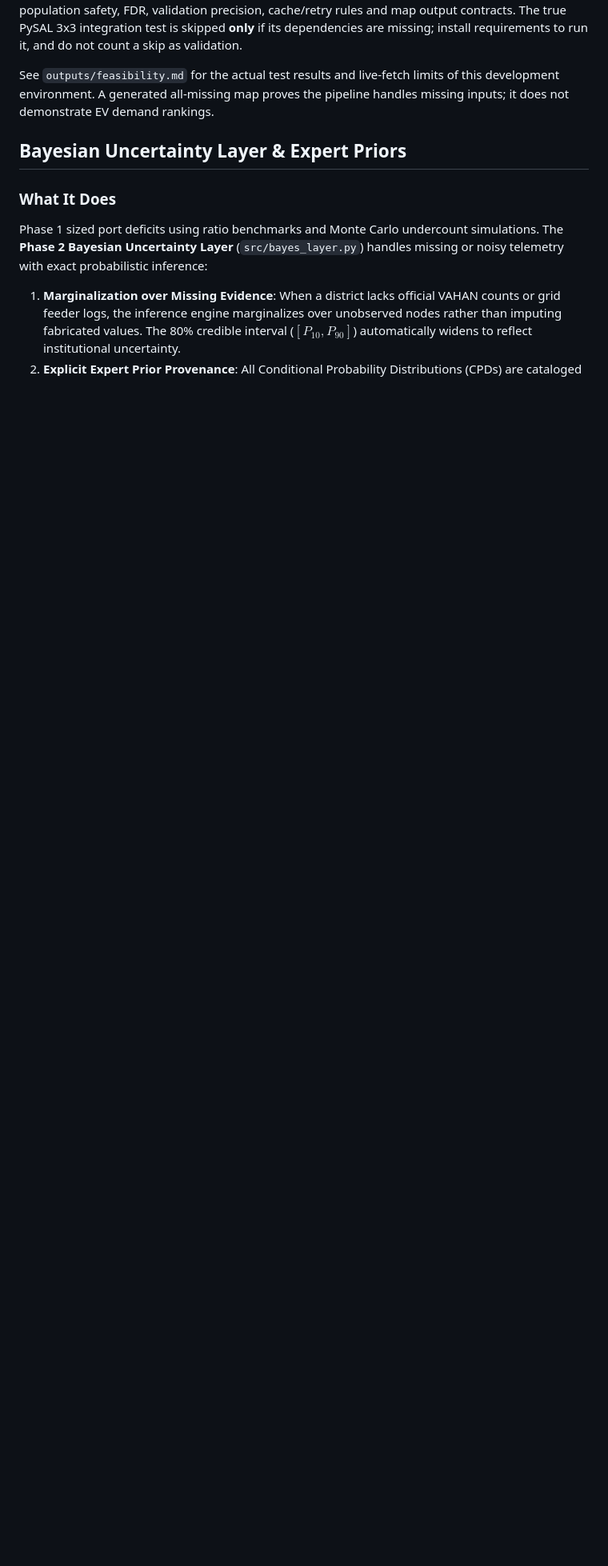
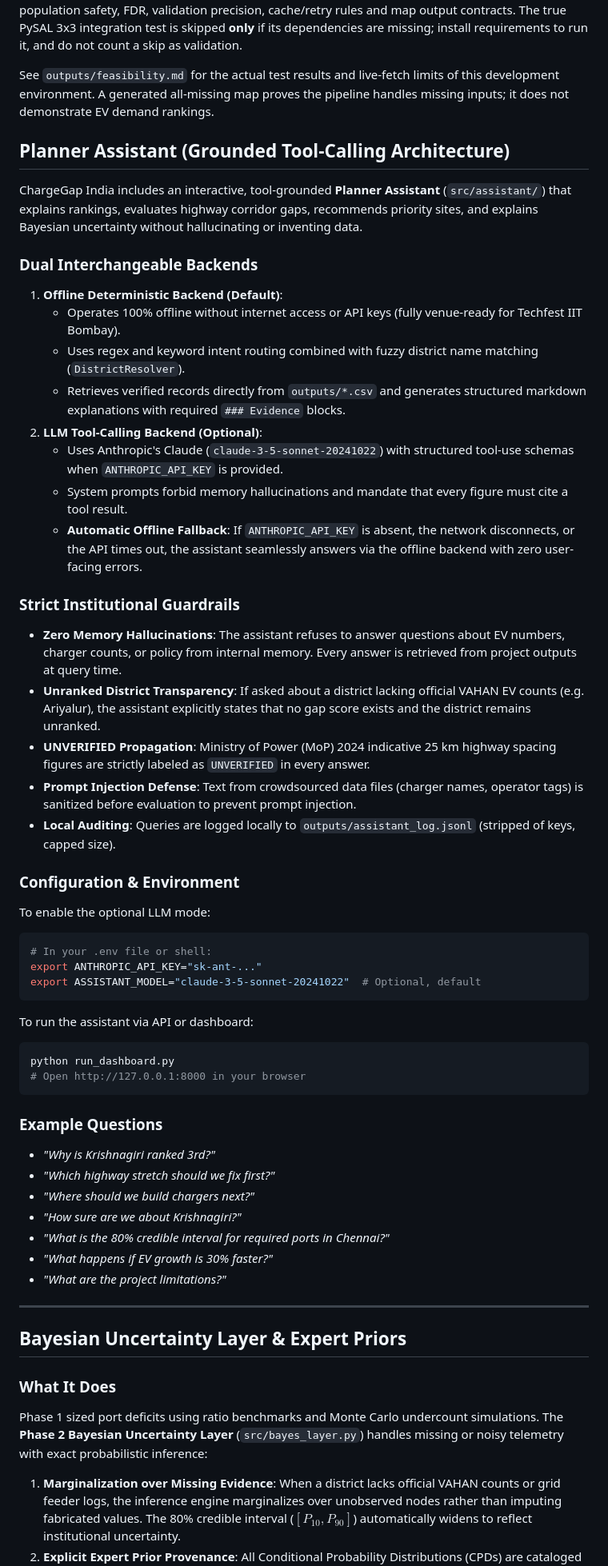
Before and after one commit to s2kumar2007/EV-Charge, a Markdown page: README.md, the part around the change. Shown at 80% size. Rendered like a GitHub page; blank space fills up the shorter version.

Commit message:
docs(assistant): document Planner Assistant architecture and configuration
Document grounded tool-calling design, offline deterministic vs LLM backend modes, automatic offline fallback, strict guardrails against memory hallucinations, prompt-injection defense, environment variables (ANTHROPIC_API_KEY, ASSISTANT_MODEL), and example planner queries in README.md.
Verified document integrity and git commit gate.

````diff
--- a/README.md
+++ b/README.md
@@ -382,6 +382,51 @@ See `outputs/feasibility.md` for the actual test results and live-fetch limits
 of this development environment. A generated all-missing map proves the
 pipeline handles missing inputs; it does not demonstrate EV demand rankings.
 
+## Planner Assistant (Grounded Tool-Calling Architecture)
+
+ChargeGap India includes an interactive, tool-grounded **Planner Assistant** (`src/assistant/`) that explains rankings, evaluates highway corridor gaps, recommends priority sites, and explains Bayesian uncertainty without hallucinating or inventing data.
+
+### Dual Interchangeable Backends
+1. **Offline Deterministic Backend (Default)**:
+   - Operates 100% offline without internet access or API keys (fully venue-ready for Techfest IIT Bombay).
+   - Uses regex and keyword intent routing combined with fuzzy district name matching (`DistrictResolver`).
+   - Retrieves verified records directly from `outputs/*.csv` and generates structured markdown explanations with required `### Evidence` blocks.
+2. **LLM Tool-Calling Backend (Optional)**:
+   - Uses Anthropic's Claude (`claude-3-5-sonnet-20241022`) with structured tool-use schemas when `ANTHROPIC_API_KEY` is provided.
+   - System prompts forbid memory hallucinations and mandate that every figure must cite a tool result.
+   - **Automatic Offline Fallback**: If `ANTHROPIC_API_KEY` is absent, the network disconnects, or the API times out, the assistant seamlessly answers via the offline backend with zero user-facing errors.
+
+### Strict Institutional Guardrails
+- **Zero Memory Hallucinations**: The assistant refuses to answer questions about EV numbers, charger counts, or policy from internal memory. Every answer is retrieved from project outputs at query time.
+- **Unranked District Transparency**: If asked about a district lacking official VAHAN EV counts (e.g. Ariyalur), the assistant explicitly states that no gap score exists and the district remains unranked.
+- **UNVERIFIED Propagation**: Ministry of Power (MoP) 2024 indicative 25 km highway spacing figures are strictly labeled as `UNVERIFIED` in every answer.
+- **Prompt Injection Defense**: Text from crowdsourced data files (charger names, operator tags) is sanitized before evaluation to prevent prompt injection.
+- **Local Auditing**: Queries are logged locally to `outputs/assistant_log.jsonl` (stripped of keys, capped size).
+
+### Configuration & Environment
+To enable the optional LLM mode:
+```bash
+# In your .env file or shell:
+export ANTHROPIC_API_KEY="sk-ant-..."
+export ASSISTANT_MODEL="claude-3-5-sonnet-20241022"  # Optional, default
+```
+To run the assistant via API or dashboard:
+```bash
+python run_dashboard.py
+# Open http://127.0.0.1:8000 in your browser
+```
+
+### Example Questions
+- *"Why is Krishnagiri ranked 3rd?"*
+- *"Which highway stretch should we fix first?"*
+- *"Where should we build chargers next?"*
+- *"How sure are we about Krishnagiri?"*
+- *"What is the 80% credible interval for required ports in Chennai?"*
+- *"What happens if EV growth is 30% faster?"*
+- *"What are the project limitations?"*
+
+---
+
 ## Bayesian Uncertainty Layer & Expert Priors
 
 ### What It Does
````
Also changed, not shown: PROGRESS.md (+2 -1 lines).
